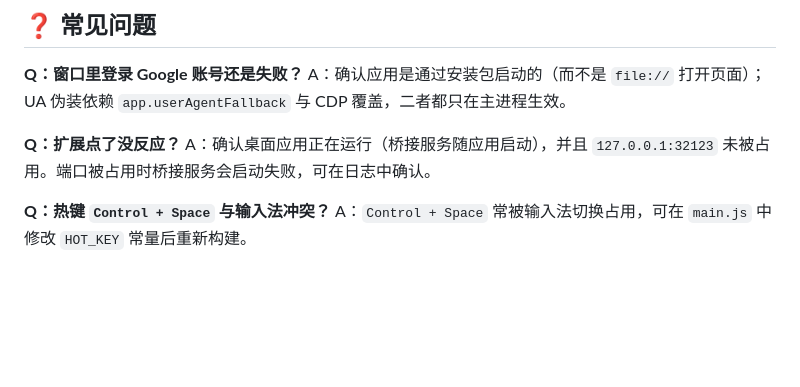
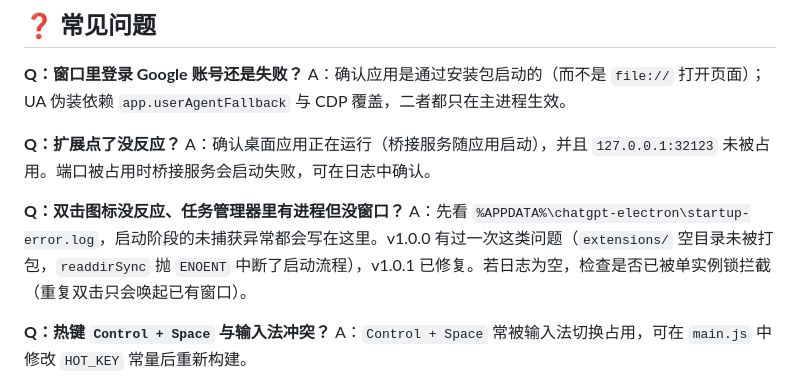
Before and after one commit to zhoudaxiaa/chatdock, a Markdown page: README.md, the part around the change. Rendered like a GitHub page; blank space fills up the shorter version.

Commit message:
docs: add troubleshooting entry for silent startup failure

```diff
--- a/README.md
+++ b/README.md
@@ -167,6 +167,9 @@ A：确认应用是通过安装包启动的（而不是 `file://` 打开页面
 **Q：扩展点了没反应？**
 A：确认桌面应用正在运行（桥接服务随应用启动），并且 `127.0.0.1:32123` 未被占用。端口被占用时桥接服务会启动失败，可在日志中确认。
 
+**Q：双击图标没反应、任务管理器里有进程但没窗口？**
+A：先看 `%APPDATA%\chatgpt-electron\startup-error.log`，启动阶段的未捕获异常都会写在这里。v1.0.0 有过一次这类问题（`extensions/` 空目录未被打包，`readdirSync` 抛 `ENOENT` 中断了启动流程），v1.0.1 已修复。若日志为空，检查是否已被单实例锁拦截（重复双击只会唤起已有窗口）。
+
 **Q：热键 `Control + Space` 与输入法冲突？**
 A：`Control + Space` 常被输入法切换占用，可在 `main.js` 中修改 `HOT_KEY` 常量后重新构建。
 
```
